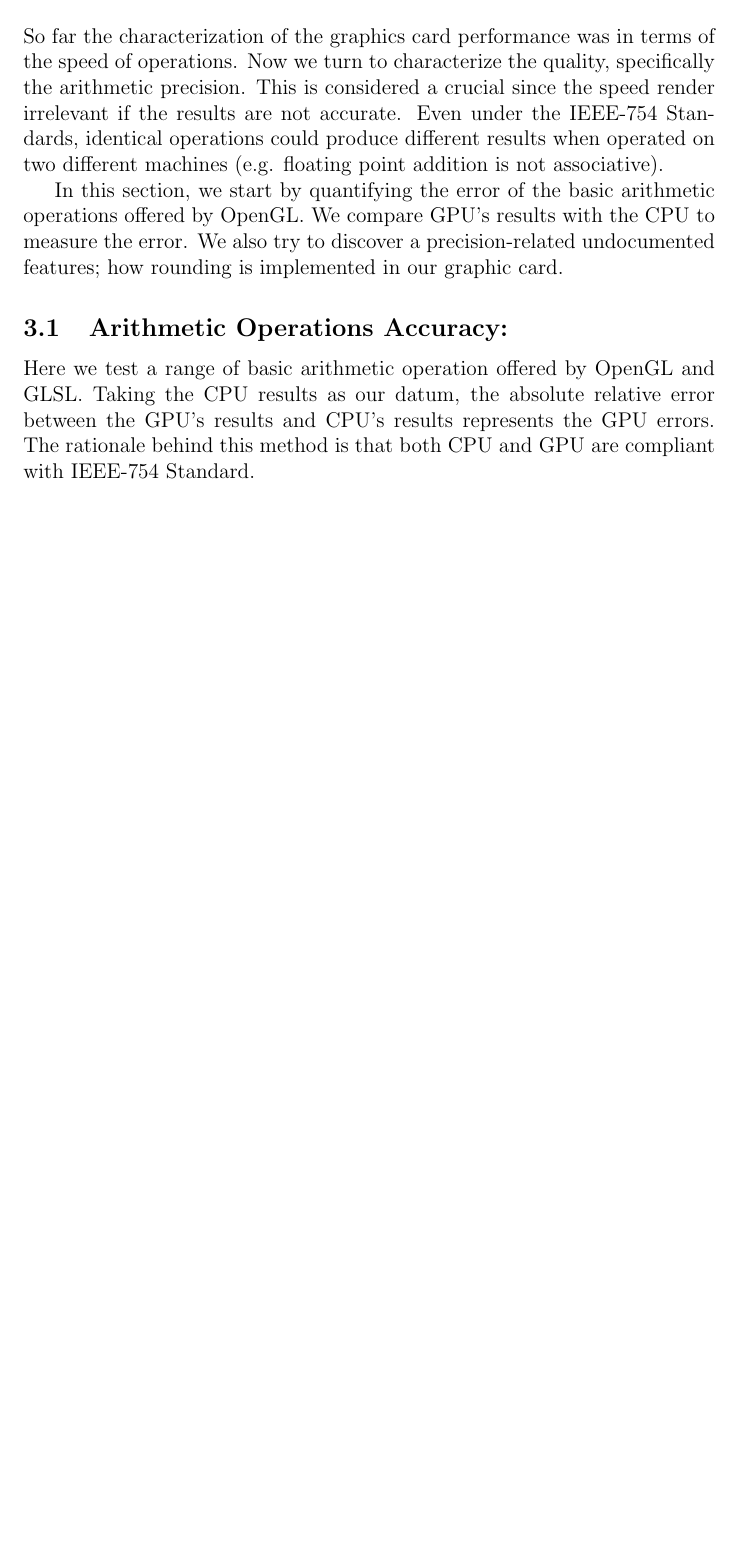
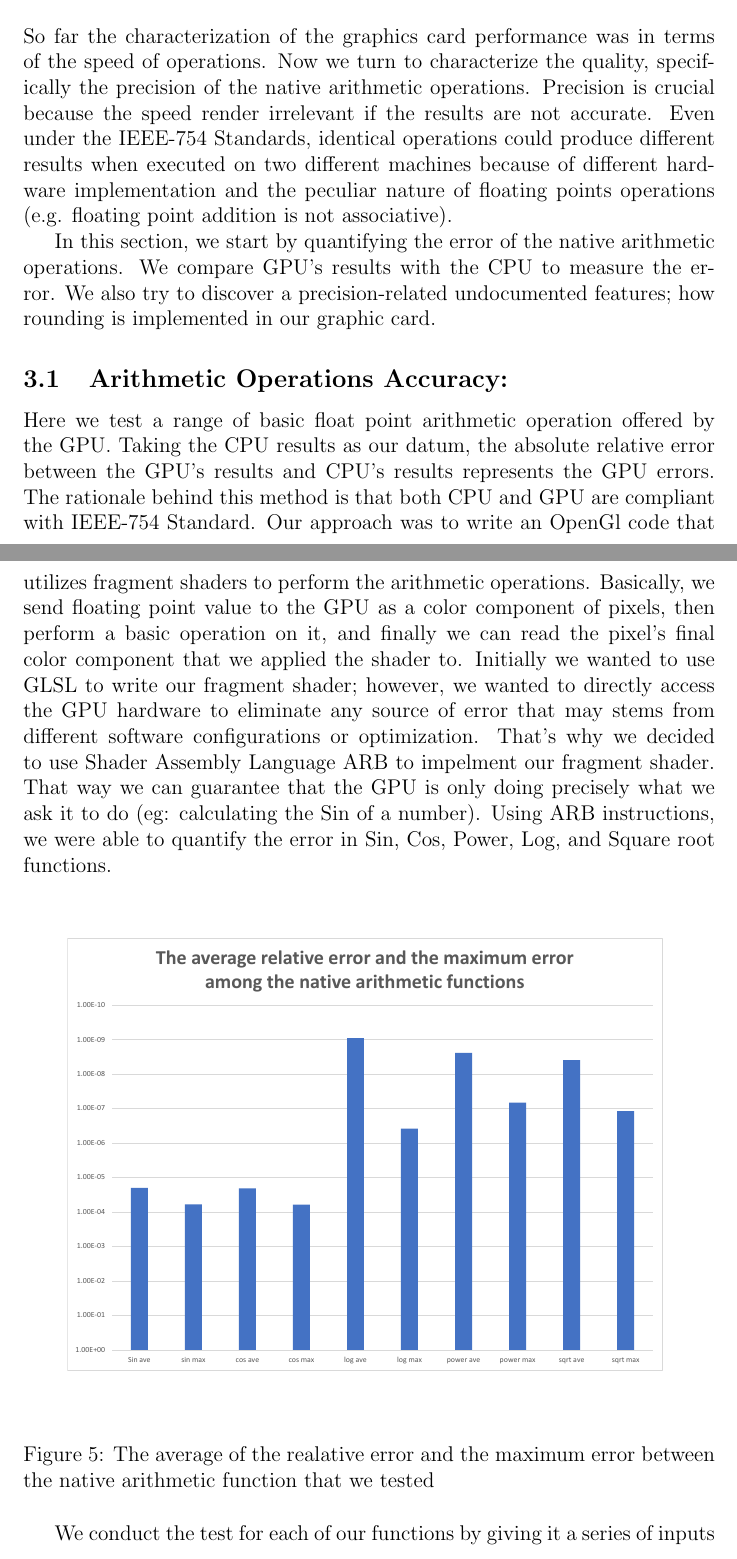
Before and after one commit to Ahdhn/EEC277, a LaTeX problem sheet (HW/HW2/report/Char.tex, which reads HW/HW2/report/part2.tex): part of page 9 of 14 before the commit and two parts of pages 9 and 10 of 16 after it, the two joined at a grey line, cut so that both start at the same text, the shorter picture padded with empty space. Compiled offline with pdfLaTeX.

Commit message:
Added the precision test graphs

```diff
--- a/HW/HW2/report/part2.tex
+++ b/HW/HW2/report/part2.tex
@@ -1,9 +1,20 @@
 \section{Part B}
 %=========================Intro====================================%
-So far the characterization of the graphics card performance was in terms of the speed of operations. Now we turn to characterize the quality, specifically the arithmetic precision. This is considered a crucial since the speed render irrelevant if the results are not accurate. Even under the IEEE-754 Standards, identical operations could produce different results when operated on two different machines (e.g. floating point addition is not associative).
+So far the characterization of the graphics card performance was in terms of the speed of operations. Now we turn to characterize the quality, specifically the precision of the native arithmetic operations. Precision is crucial because the speed render irrelevant if the results are not accurate. Even under the IEEE-754 Standards, identical operations could produce different results when executed on two different machines because of different hardware implementation and the peculiar nature of floating points operations (e.g. floating point addition is not associative).
 
-In this section, we start by quantifying the error of the basic arithmetic operations offered by OpenGL. We compare GPU's results with the CPU to measure the error. We also try to discover a precision-related undocumented features; how rounding is implemented in our graphic card.
+In this section, we start by quantifying the error of the native arithmetic operations. We compare GPU's results with the CPU to measure the error. We also try to discover a precision-related undocumented features; how rounding is implemented in our graphic card.
 
 %=========================Arithmetic Opt====================================%
 \subsection{Arithmetic Operations Accuracy:}
-Here we test a range of basic arithmetic operation offered by OpenGL and GLSL. Taking the CPU results as our datum, the absolute relative error between the GPU's results and CPU's results represents the GPU errors. The rationale behind this method is that both CPU and GPU are compliant with IEEE-754 Standard. %We will revisit this idea in Section \ref{sec:dot}, where we see careful implementation could make the graphic card more accurate.
+Here we test a range of basic float point arithmetic operation offered by the GPU. Taking the CPU results as our datum, the absolute relative error between the GPU's results and CPU's results represents the GPU errors. The rationale behind this method is that both CPU and GPU are compliant with IEEE-754 Standard. %We will revisit this idea in Section \ref{sec:dot}, where we see careful implementation could make the graphic card more accurate.
+Our approach was to write an OpenGl code that utilizes fragment shaders to perform the arithmetic operations. Basically, we send floating point value to the GPU as a color component of pixels, then perform a basic operation on it, and finally we can read the pixel's final color component that we applied the shader to. Initially we wanted to use GLSL to write our fragment shader; however, we wanted to directly access the GPU hardware to eliminate any source of error that may stems from different software configurations or optimization. That's why we decided to use Shader Assembly Language ARB to impelment our fragment shader. That way we can guarantee that the GPU is only doing precisely what we ask it to do (eg: calculating the Sin of a number). Using ARB instructions, we were able to quantify the error in Sin, Cos, Power, Log, and Square root functions.
+
+
+\begin{figure}[!tbh]
+ \centering
+    {\includegraphics[width=1.0\linewidth]{fig/histogram_comparison.pdf}}
+  \caption{The average of the realative error and the maximum error between the native arithmetic function that we tested }
+   \label{fig:histogram_comparison}
+\end{figure}
+
+We conduct the test for each of our functions by giving it a series of inputs starting from 0.1 and ending at 100 with an increment of 0.01 between each input values. Then we calculate how much the GPU results deviate form the CPU results and average that thoughout our iterations. Also we keep track of the maximum instance of error to give us an idea of how bad the worest case scenario can be. From figure 5 we can conclude that the sinusoidal fuction usually have higher error on our GPU. The average relative error for Sin was the highest among all fuctions also it had the worest case scenario ever. On the other hand the logarithmic function had the least error among all functions. However, the maximum value of the error of the log function was almost 1000 times as much as the average case. We can infer that the GPU implementation of the log is not as reliable as the other fuctions since some time its precision can vary dramatically.
```
Also changed, not shown: HW/HW2/report/intro.tex (+1 -1 lines), HW/HW2/report/Char.pdf, HW/HW2/report/fig/error_trend1.pdf (added), HW/HW2/report/fig/error_trend2.pdf (added), HW/HW2/report/fig/histogram_comparison.pdf (added), HW/HW2/report/part2.tex (13 more changed lines), 1 other file.
